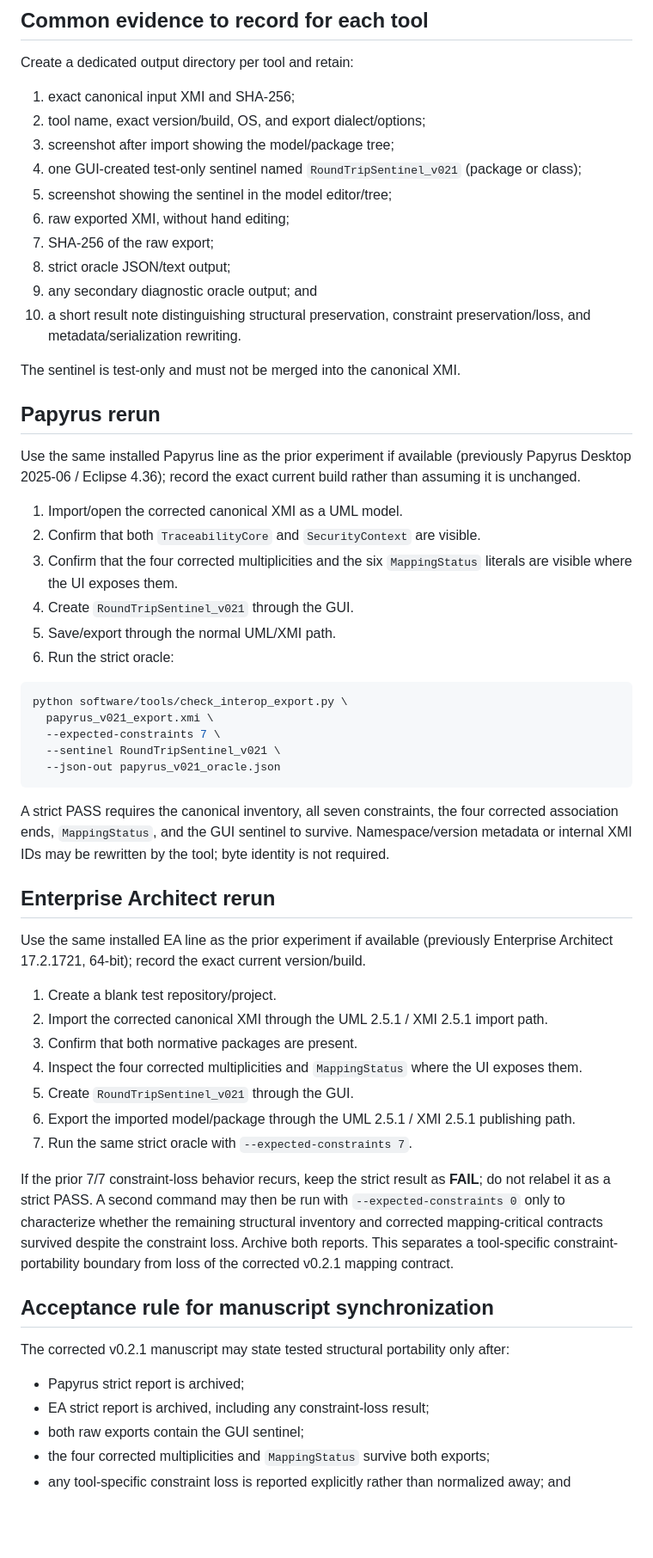
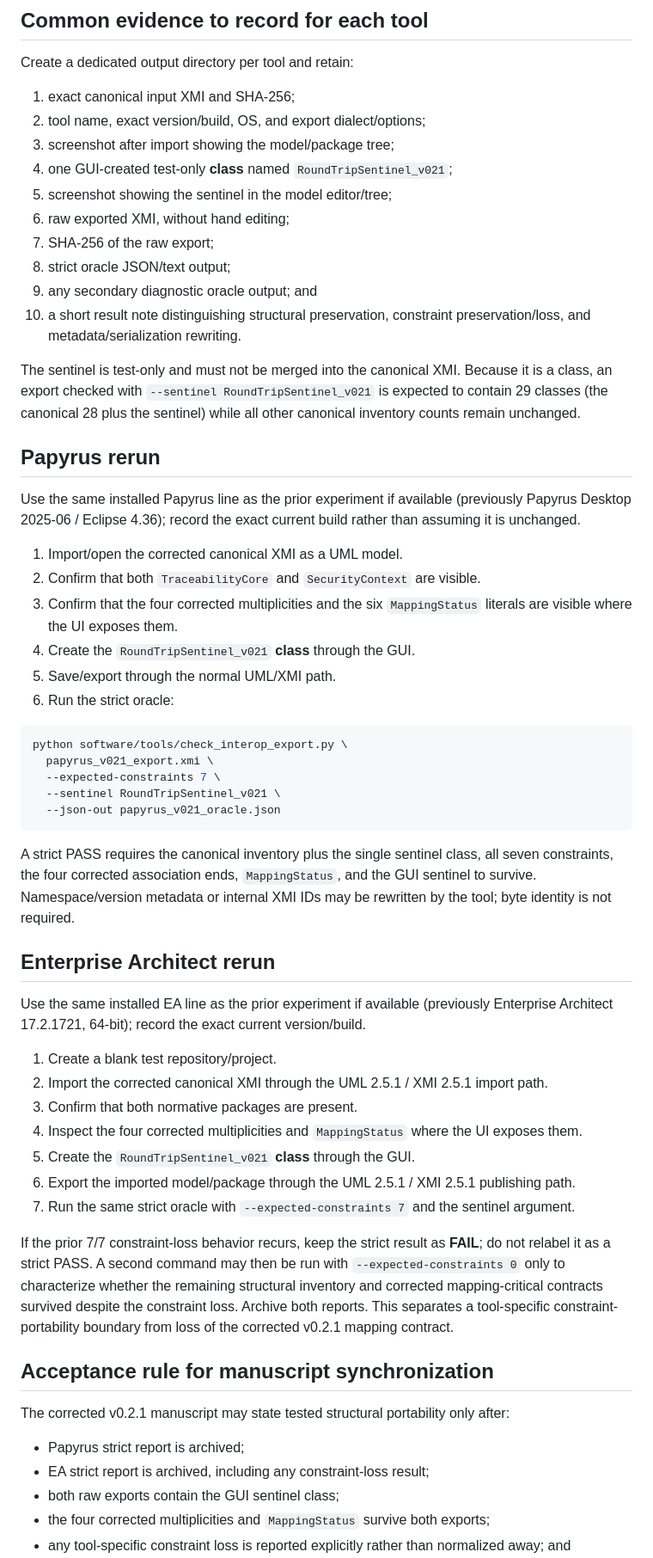
Before and after one commit to ErcanErkalkan/AI_Enabled_Standards_Aligned_Security_Risk_Management, a Markdown page: software/docs/INTEROP_RERUN_PROTOCOL_v0.2.1.md, the part around the change. Shown at 86% size. GitHub-like rendering; blank space fills up the shorter version.

Commit message:
Make interoperability sentinel protocol class-specific

````diff
--- a/software/docs/INTEROP_RERUN_PROTOCOL_v0.2.1.md
+++ b/software/docs/INTEROP_RERUN_PROTOCOL_v0.2.1.md
@@ -34,7 +34,7 @@ Create a dedicated output directory per tool and retain:
 1. exact canonical input XMI and SHA-256;
 2. tool name, exact version/build, OS, and export dialect/options;
 3. screenshot after import showing the model/package tree;
-4. one GUI-created test-only sentinel named `RoundTripSentinel_v021` (package or class);
+4. one GUI-created test-only **class** named `RoundTripSentinel_v021`;
 5. screenshot showing the sentinel in the model editor/tree;
 6. raw exported XMI, without hand editing;
 7. SHA-256 of the raw export;
@@ -42,7 +42,7 @@ Create a dedicated output directory per tool and retain:
 9. any secondary diagnostic oracle output; and
 10. a short result note distinguishing structural preservation, constraint preservation/loss, and metadata/serialization rewriting.
 
-The sentinel is test-only and must not be merged into the canonical XMI.
+The sentinel is test-only and must not be merged into the canonical XMI. Because it is a class, an export checked with `--sentinel RoundTripSentinel_v021` is expected to contain 29 classes (the canonical 28 plus the sentinel) while all other canonical inventory counts remain unchanged.
 
 ## Papyrus rerun
 
@@ -51,7 +51,7 @@ Use the same installed Papyrus line as the prior experiment if available (previo
 1. Import/open the corrected canonical XMI as a UML model.
 2. Confirm that both `TraceabilityCore` and `SecurityContext` are visible.
 3. Confirm that the four corrected multiplicities and the six `MappingStatus` literals are visible where the UI exposes them.
-4. Create `RoundTripSentinel_v021` through the GUI.
+4. Create the `RoundTripSentinel_v021` **class** through the GUI.
 5. Save/export through the normal UML/XMI path.
 6. Run the strict oracle:
 
@@ -63,7 +63,7 @@ python software/tools/check_interop_export.py \
   --json-out papyrus_v021_oracle.json
 ```
 
-A strict PASS requires the canonical inventory, all seven constraints, the four corrected association ends, `MappingStatus`, and the GUI sentinel to survive. Namespace/version metadata or internal XMI IDs may be rewritten by the tool; byte identity is not required.
+A strict PASS requires the canonical inventory plus the single sentinel class, all seven constraints, the four corrected association ends, `MappingStatus`, and the GUI sentinel to survive. Namespace/version metadata or internal XMI IDs may be rewritten by the tool; byte identity is not required.
 
 ## Enterprise Architect rerun
 
@@ -73,9 +73,9 @@ Use the same installed EA line as the prior experiment if available (previously
 2. Import the corrected canonical XMI through the UML 2.5.1 / XMI 2.5.1 import path.
 3. Confirm that both normative packages are present.
 4. Inspect the four corrected multiplicities and `MappingStatus` where the UI exposes them.
-5. Create `RoundTripSentinel_v021` through the GUI.
+5. Create the `RoundTripSentinel_v021` **class** through the GUI.
 6. Export the imported model/package through the UML 2.5.1 / XMI 2.5.1 publishing path.
-7. Run the same strict oracle with `--expected-constraints 7`.
+7. Run the same strict oracle with `--expected-constraints 7` and the sentinel argument.
 
 If the prior 7/7 constraint-loss behavior recurs, keep the strict result as **FAIL**; do not relabel it as a strict PASS. A second command may then be run with `--expected-constraints 0` only to characterize whether the remaining structural inventory and corrected mapping-critical contracts survived despite the constraint loss. Archive both reports. This separates a tool-specific constraint-portability boundary from loss of the corrected v0.2.1 mapping contract.
 
@@ -85,7 +85,7 @@ The corrected v0.2.1 manuscript may state tested structural portability only aft
 
 - Papyrus strict report is archived;
 - EA strict report is archived, including any constraint-loss result;
-- both raw exports contain the GUI sentinel;
+- both raw exports contain the GUI sentinel class;
 - the four corrected multiplicities and `MappingStatus` survive both exports;
 - any tool-specific constraint loss is reported explicitly rather than normalized away; and
 - the exact input commit, XMI SHA-256, exports, oracle JSON files, and screenshots are included in the evidence package.
````
